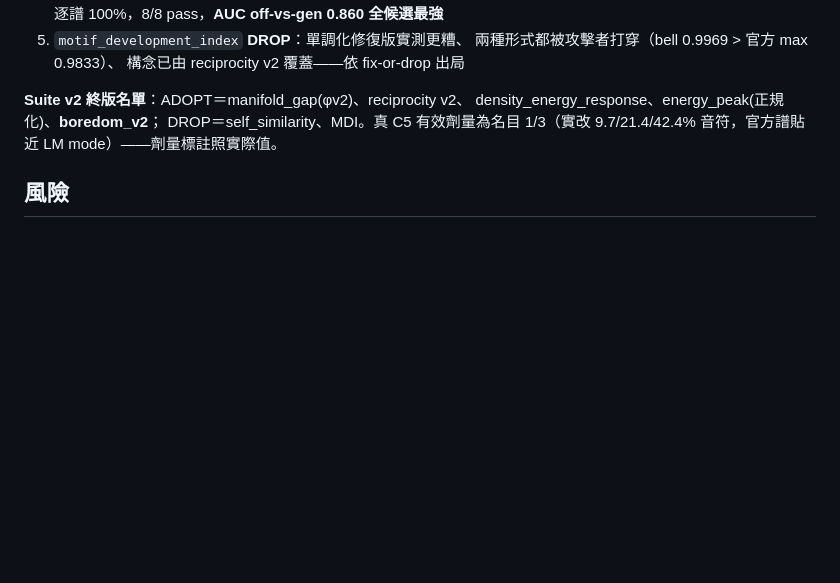
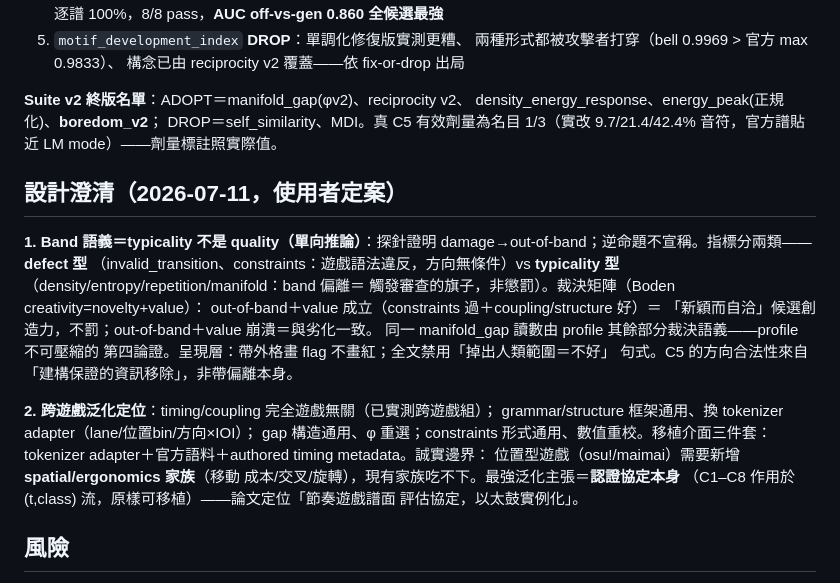
Before and after one commit to JacobLinCool/ChartGenEval, a Markdown page: paper/OUTLINE.md, the part around the change. GitHub-like rendering; blank space fills up the shorter version.

Commit message:
outline: two design clarifications — band=typicality not quality (novelty-vs-damage adjudicated by profile); cross-game positioning (tokenizer-adapter interface, spatial family as honest gap, protocol itself game-agnostic)

```diff
--- a/paper/OUTLINE.md
+++ b/paper/OUTLINE.md
@@ -384,6 +384,28 @@ density_energy_response、energy_peak(正規化)、**boredom_v2**；
 DROP＝self_similarity、MDI。真 C5 有效劑量為名目 1/3（實改
 9.7/21.4/42.4% 音符，官方譜貼近 LM mode）——劑量標註照實際值。
 
+## 設計澄清（2026-07-11，使用者定案）
+
+**1. Band 語義＝typicality 不是 quality（單向推論）**：探針證明
+damage→out-of-band；逆命題不宣稱。指標分兩類——**defect 型**
+（invalid_transition、constraints：遊戲語法違反，方向無條件）vs
+**typicality 型**（density/entropy/repetition/manifold：band 偏離＝
+觸發審查的旗子，非懲罰）。裁決矩陣（Boden creativity=novelty+value）：
+out-of-band＋value 成立（constraints 過＋coupling/structure 好）＝
+「新穎而自洽」候選創造力，不罰；out-of-band＋value 崩潰＝與劣化一致。
+同一 manifold_gap 讀數由 profile 其餘部分裁決語義——profile 不可壓縮的
+第四論證。呈現層：帶外格畫 flag 不畫紅；全文禁用「掉出人類範圍＝不好」
+句式。C5 的方向合法性來自「建構保證的資訊移除」，非帶偏離本身。
+
+**2. 跨遊戲泛化定位**：timing/coupling 完全遊戲無關（已實測跨遊戲組）；
+grammar/structure 框架通用、換 tokenizer adapter（lane/位置bin/方向×IOI）；
+gap 構造通用、φ 重選；constraints 形式通用、數值重校。移植介面三件套：
+tokenizer adapter＋官方語料＋authored timing metadata。誠實邊界：
+位置型遊戲（osu!/maimai）需要新增 **spatial/ergonomics 家族**（移動
+成本/交叉/旋轉），現有家族吃不下。最強泛化主張＝**認證協定本身**
+（C1–C8 作用於 (t,class) 流，原樣可移植）——論文定位「節奏遊戲譜面
+評估協定，以太鼓實例化」。
+
 ## 風險
 
 - 「劣化是人造的」→ 劣化操作與 04 篇的人類操縱同源（時值抖動/錨偏），
```
